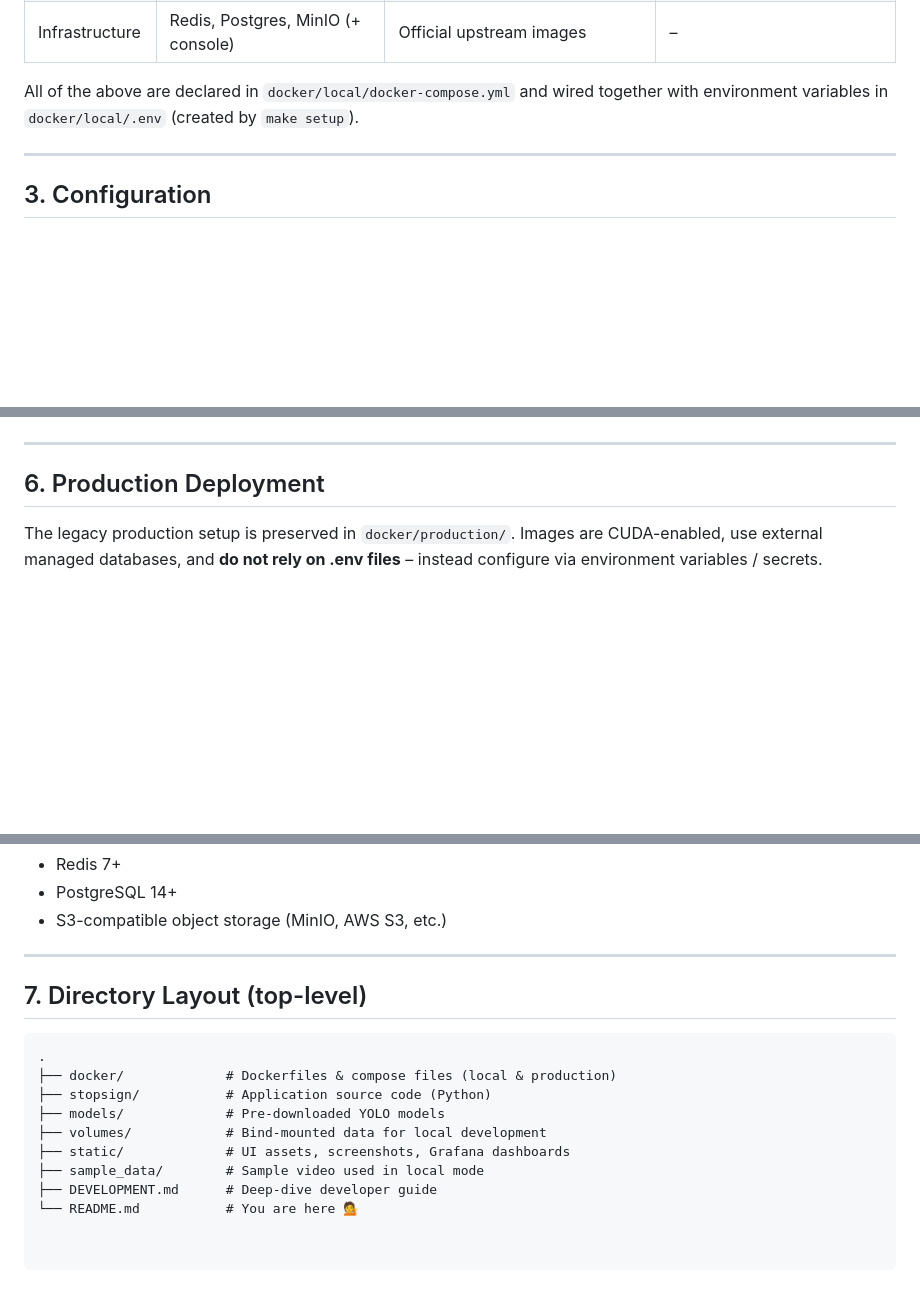
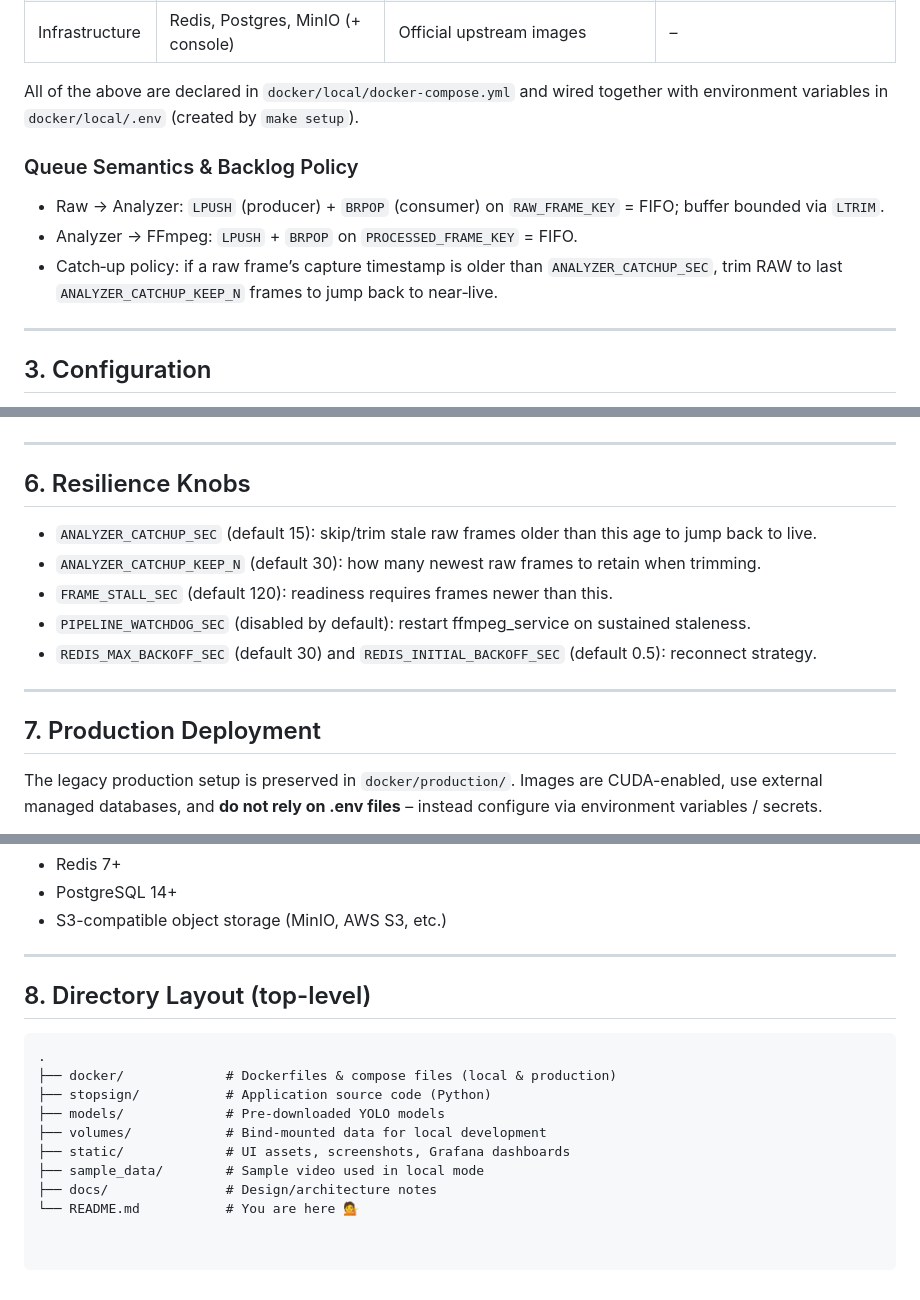
Before and after one commit to cipher982/stopsign_ai, a Markdown page: README.md, 3 parts joined by grey strips. GitHub-like rendering; blank space fills up the shorter version.

````diff
--- a/README.md
+++ b/README.md
@@ -74,6 +77,12 @@ Web Server | Simple FastAPI + FastHTML UI that shows the live stream & recent vi
 Infrastructure | Redis, Postgres, MinIO (+ console) | Official upstream images | –
 
 All of the above are declared in `docker/local/docker-compose.yml` and wired together with environment variables in `docker/local/.env` (created by `make setup`).
+
+### Queue Semantics & Backlog Policy
+
+- Raw → Analyzer: `LPUSH` (producer) + `BRPOP` (consumer) on `RAW_FRAME_KEY` = FIFO; buffer bounded via `LTRIM`.
+- Analyzer → FFmpeg: `LPUSH` + `BRPOP` on `PROCESSED_FRAME_KEY` = FIFO.
+- Catch‑up policy: if a raw frame’s capture timestamp is older than `ANALYZER_CATCHUP_SEC`, trim RAW to last `ANALYZER_CATCHUP_KEEP_N` frames to jump back to near‑live.
 
 ---
 
@@ -186,7 +211,17 @@ Notes
 
 ---
 
-## 6. Production Deployment
+## 6. Resilience Knobs
+
+- `ANALYZER_CATCHUP_SEC` (default 15): skip/trim stale raw frames older than this age to jump back to live.
+- `ANALYZER_CATCHUP_KEEP_N` (default 30): how many newest raw frames to retain when trimming.
+- `FRAME_STALL_SEC` (default 120): readiness requires frames newer than this.
+- `PIPELINE_WATCHDOG_SEC` (disabled by default): restart ffmpeg_service on sustained staleness.
+- `REDIS_MAX_BACKOFF_SEC` (default 30) and `REDIS_INITIAL_BACKOFF_SEC` (default 0.5): reconnect strategy.
+
+---
+
+## 7. Production Deployment
 
 The legacy production setup is preserved in `docker/production/`.  Images are CUDA-enabled, use external managed databases, and **do not rely on .env files** – instead configure via environment variables / secrets.
 
@@ -205,7 +240,7 @@ Ensure the following external services are reachable:
 
 ---
 
-## 7. Directory Layout (top-level)
+## 8. Directory Layout (top-level)
 
 ```
 .
@@ -215,5 +250,5 @@ Ensure the following external services are reachable:
 ├── volumes/            # Bind-mounted data for local development
 ├── static/             # UI assets, screenshots, Grafana dashboards
 ├── sample_data/        # Sample video used in local mode
-├── DEVELOPMENT.md      # Deep-dive developer guide
+├── docs/               # Design/architecture notes
 └── README.md           # You are here 💁
````
Also changed, not shown: other parts of README.md (+50 -31 lines).
